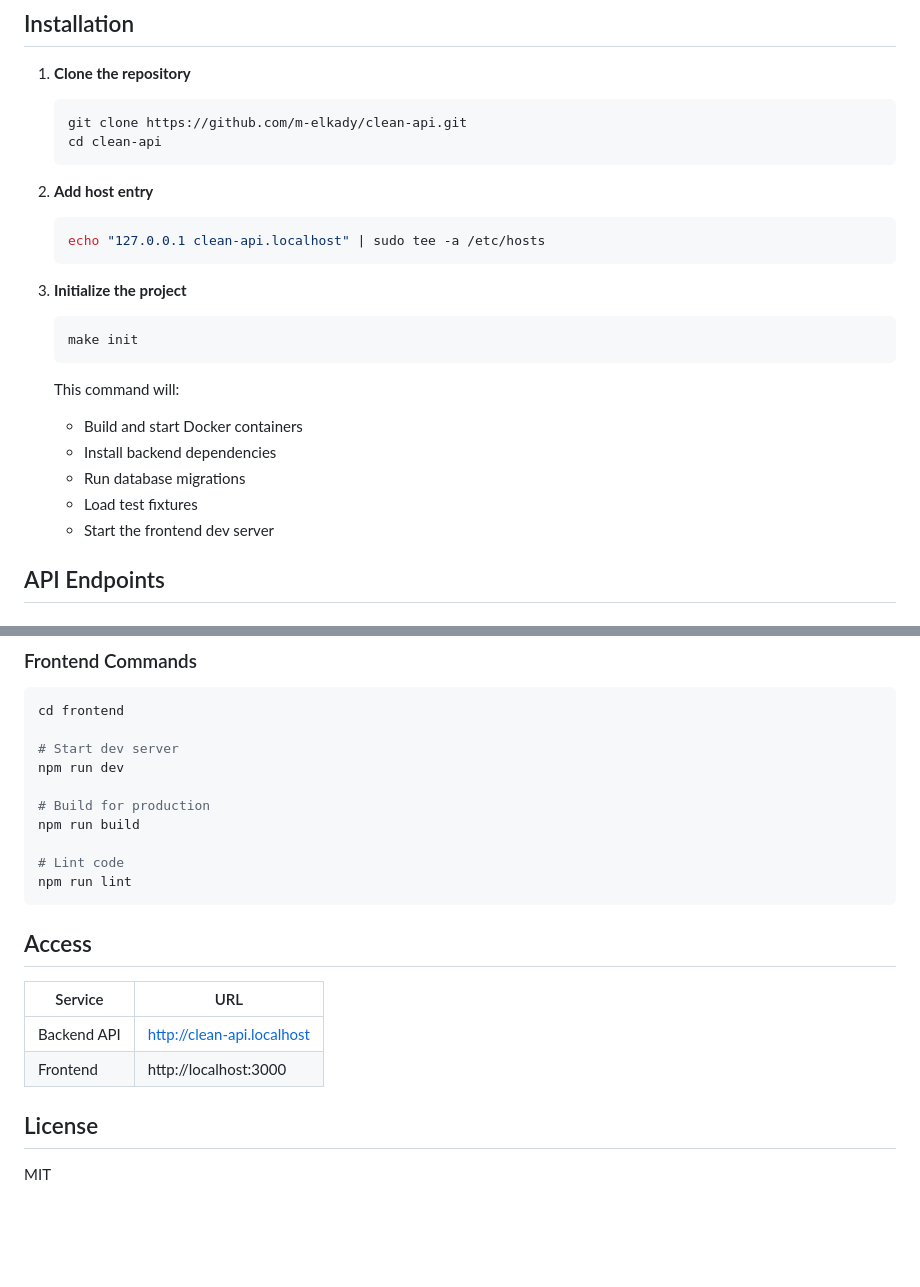
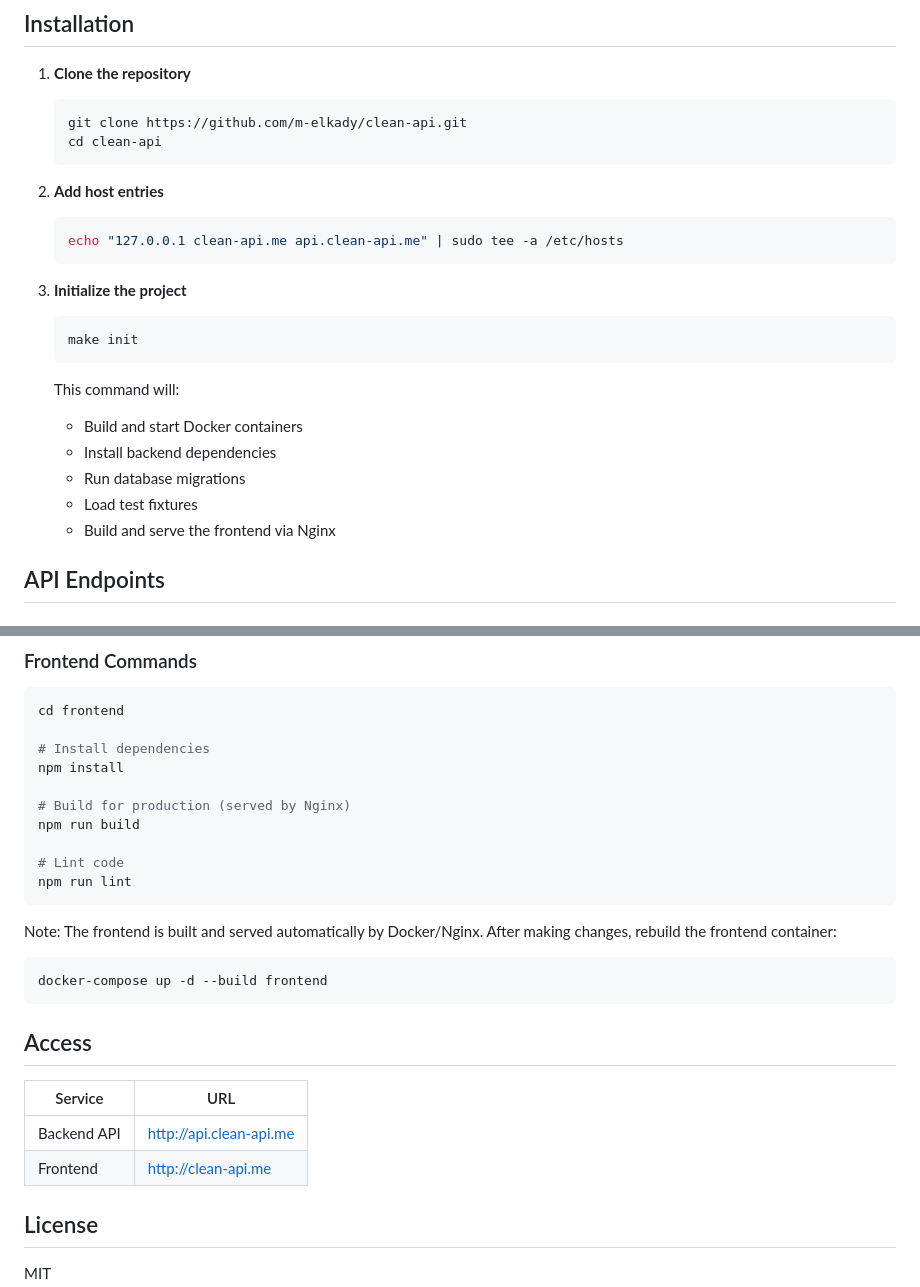
Before and after one commit to m-elkady/clean-api, a Markdown page: README.md, 2 parts joined by grey strips. Drawn GitHub-style; blank space fills up the shorter version.

````diff
--- a/README.md
+++ b/README.md
@@ -38,9 +38,9 @@ frontend, featuring JWT authentication with refresh tokens.
    cd clean-api
    ```
 
-2. **Add host entry**
+2. **Add host entries**
    ```bash
-   echo "127.0.0.1 clean-api.localhost" | sudo tee -a /etc/hosts
+   echo "127.0.0.1 clean-api.me api.clean-api.me" | sudo tee -a /etc/hosts
    ```
 
 3. **Initialize the project**
@@ -52,7 +52,7 @@ frontend, featuring JWT authentication with refresh tokens.
     - Install backend dependencies
     - Run database migrations
     - Load test fixtures
-    - Start the frontend dev server
+    - Build and serve the frontend via Nginx
 
 ## API Endpoints
 
@@ -131,22 +131,27 @@ docker exec backend-clean-api php bin/console doctrine:fixtures:load
 ```bash
 cd frontend
 
-# Start dev server
-npm run dev
+# Install dependencies
+npm install
 
-# Build for production
+# Build for production (served by Nginx)
 npm run build
 
 # Lint code
 npm run lint
 ```
 
+Note: The frontend is built and served automatically by Docker/Nginx. After making changes, rebuild the frontend container:
+```bash
+docker-compose up -d --build frontend
+```
+
 ## Access
 
-| Service     | URL                        |
-|-------------|----------------------------|
-| Backend API | http://clean-api.localhost |
-| Frontend    | http://localhost:3000      |
+| Service     | URL                      |
+|-------------|--------------------------|
+| Backend API | http://api.clean-api.me  |
+| Frontend    | http://clean-api.me      |
 
 ## License
 
````
Also changed, not shown: other parts of README.md (+3 -3 lines), CLAUDE.md (+40 -13 lines).
